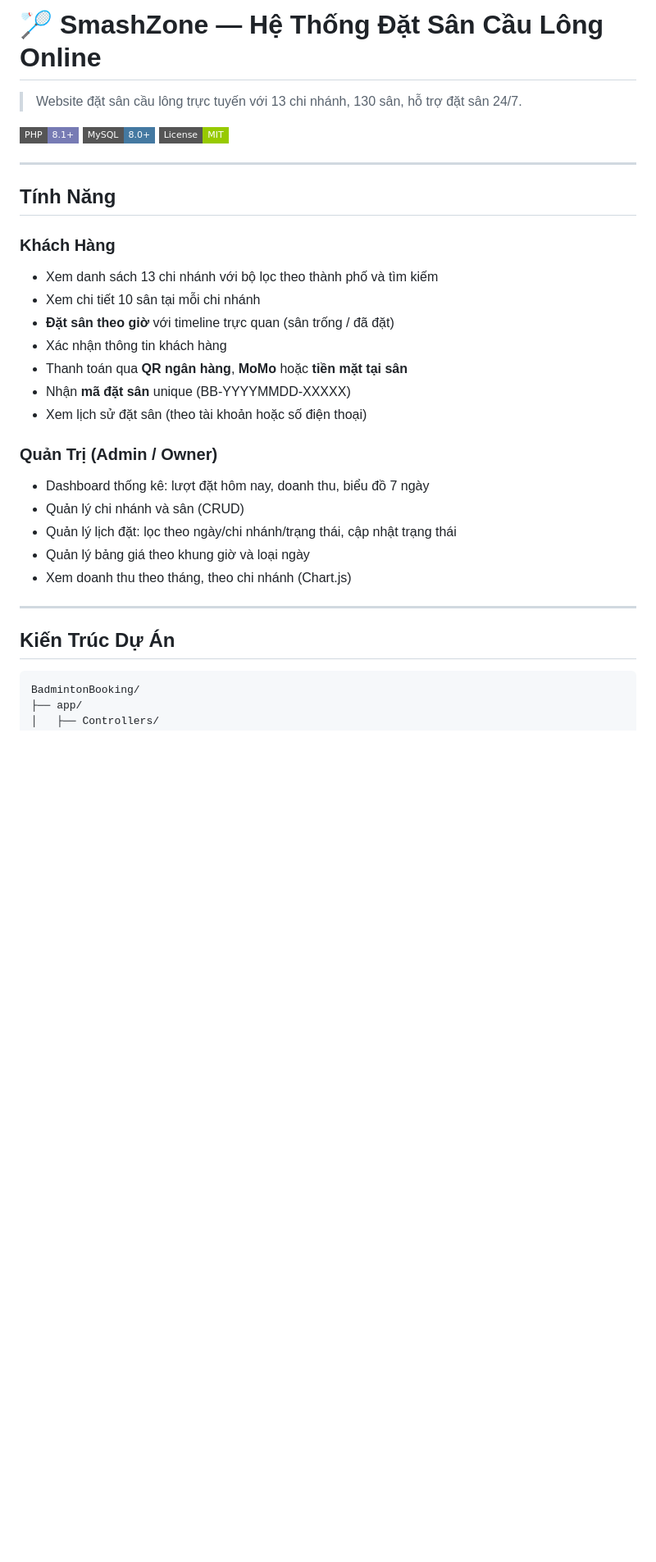
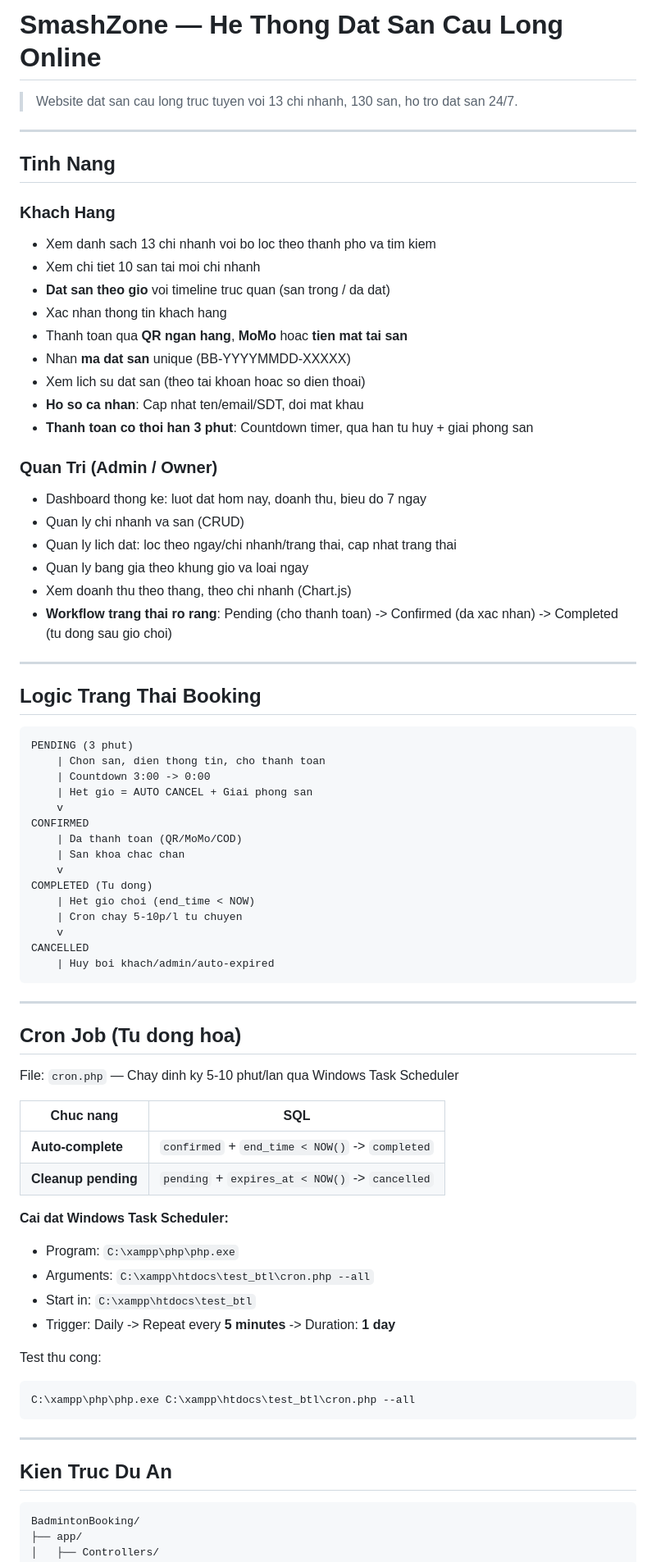
Before and after one commit to regandtng/test_btl, a Markdown page: README.md, the part around one of its changes. Shown at 82% size. GitHub-like rendering; badges without logos; blank space fills up the shorter version.

Commit message:
cap nhap ìile README.md

````diff
--- a/README.md
+++ b/README.md
@@ -1,34 +1,77 @@
-# 🏸 SmashZone — Hệ Thống Đặt Sân Cầu Lông Online
+# SmashZone — He Thong Dat San Cau Long Online
 
-> Website đặt sân cầu lông trực tuyến với 13 chi nhánh, 130 sân, hỗ trợ đặt sân 24/7.
-
-![PHP](https://img.shields.io/badge/PHP-8.1+-777BB4?style=flat-square&logo=php)
-![MySQL](https://img.shields.io/badge/MySQL-8.0+-4479A1?style=flat-square&logo=mysql)
-![License](https://img.shields.io/badge/License-MIT-green?style=flat-square)
+> Website dat san cau long truc tuyen voi 13 chi nhanh, 130 san, ho tro dat san 24/7.
 
 ---
 
-## Tính Năng
+## Tinh Nang
 
-###  Khách Hàng
-- Xem danh sách 13 chi nhánh với bộ lọc theo thành phố và tìm kiếm
-- Xem chi tiết 10 sân tại mỗi chi nhánh
-- **Đặt sân theo giờ** với timeline trực quan (sân trống / đã đặt)
-- Xác nhận thông tin khách hàng
-- Thanh toán qua **QR ngân hàng**, **MoMo** hoặc **tiền mặt tại sân**
-- Nhận **mã đặt sân** unique (BB-YYYYMMDD-XXXXX)
-- Xem lịch sử đặt sân (theo tài khoản hoặc số điện thoại)
+### Khach Hang
+- Xem danh sach 13 chi nhanh voi bo loc theo thanh pho va tim kiem
+- Xem chi tiet 10 san tai moi chi nhanh
+- **Dat san theo gio** voi timeline truc quan (san trong / da dat)
+- Xac nhan thong tin khach hang
+- Thanh toan qua **QR ngan hang**, **MoMo** hoac **tien mat tai san**
+- Nhan **ma dat san** unique (BB-YYYYMMDD-XXXXX)
+- Xem lich su dat san (theo tai khoan hoac so dien thoai)
+- **Ho so ca nhan**: Cap nhat ten/email/SDT, doi mat khau
+- **Thanh toan co thoi han 3 phut**: Countdown timer, qua han tu huy + giai phong san
 
-###  Quản Trị (Admin / Owner)
-- Dashboard thống kê: lượt đặt hôm nay, doanh thu, biểu đồ 7 ngày
-- Quản lý chi nhánh và sân (CRUD)
-- Quản lý lịch đặt: lọc theo ngày/chi nhánh/trạng thái, cập nhật trạng thái
-- Quản lý bảng giá theo khung giờ và loại ngày
-- Xem doanh thu theo tháng, theo chi nhánh (Chart.js)
+### Quan Tri (Admin / Owner)
+- Dashboard thong ke: luot dat hom nay, doanh thu, bieu do 7 ngay
+- Quan ly chi nhanh va san (CRUD)
+- Quan ly lich dat: loc theo ngay/chi nhanh/trang thai, cap nhat trang thai
+- Quan ly bang gia theo khung gio va loai ngay
+- Xem doanh thu theo thang, theo chi nhanh (Chart.js)
+- **Workflow trang thai ro rang**: Pending (cho thanh toan) -> Confirmed (da xac nhan) -> Completed (tu dong sau gio choi)
 
 ---
 
-##  Kiến Trúc Dự Án
+## Logic Trang Thai Booking
+
+```
+PENDING (3 phut)
+    | Chon san, dien thong tin, cho thanh toan
+    | Countdown 3:00 -> 0:00
+    | Het gio = AUTO CANCEL + Giai phong san
+    v
+CONFIRMED
+    | Da thanh toan (QR/MoMo/COD)
+    | San khoa chac chan
+    v
+COMPLETED (Tu dong)
+    | Het gio choi (end_time < NOW)
+    | Cron chay 5-10p/l tu chuyen
+    v
+CANCELLED
+    | Huy boi khach/admin/auto-expired
+```
+
+---
+
+## Cron Job (Tu dong hoa)
+
+File: `cron.php` — Chay dinh ky 5-10 phut/lan qua Windows Task Scheduler
+
+| Chuc nang | SQL |
+|-----------|-----|
+| **Auto-complete** | `confirmed` + `end_time < NOW()` -> `completed` |
+| **Cleanup pending** | `pending` + `expires_at < NOW()` -> `cancelled` |
+
+**Cai dat Windows Task Scheduler:**
+- Program: `C:\xampp\php\php.exe`
+- Arguments: `C:\xampp\htdocs\test_btl\cron.php --all`
+- Start in: `C:\xampp\htdocs\test_btl`
+- Trigger: Daily -> Repeat every **5 minutes** -> Duration: **1 day**
+
+Test thu cong:
+```bash
+C:\xampp\php\php.exe C:\xampp\htdocs\test_btl\cron.php --all
+```
+
+---
+
+## Kien Truc Du An
 
 ```
 BadmintonBooking/
````
Also changed, not shown: other parts of README.md (+80 -73 lines).
